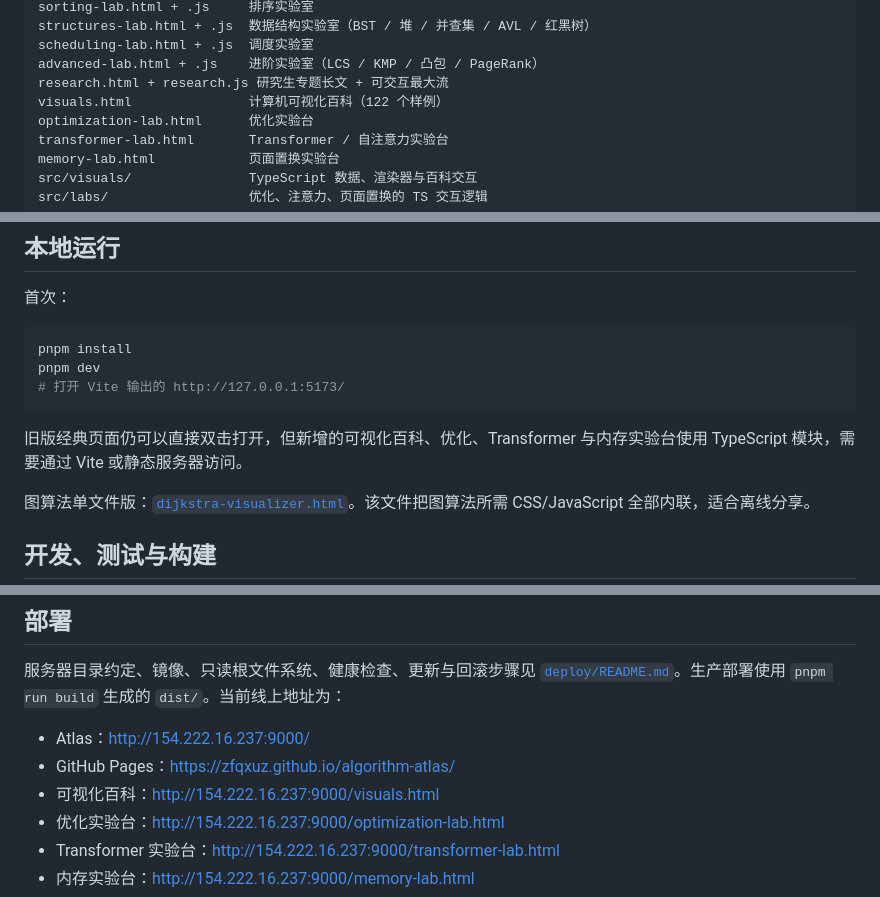
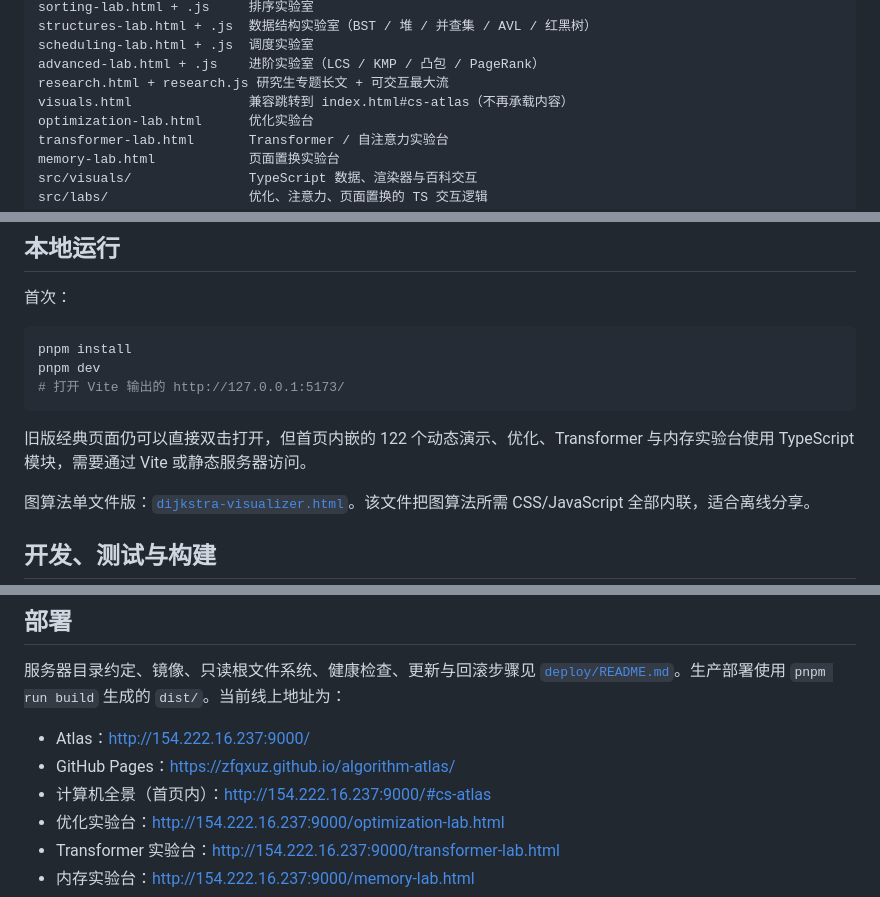
Before and after one commit to zfqxuz/algorithm-atlas, a Markdown page: README.md, 3 parts joined by grey strips. Rendered like a GitHub page.

````diff
--- a/README.md
+++ b/README.md
@@ -102,7 +102,7 @@ structures-lab.html + .js  数据结构实验室（BST / 堆 / 并查集 / AVL /
 scheduling-lab.html + .js  调度实验室
 advanced-lab.html + .js    进阶实验室（LCS / KMP / 凸包 / PageRank）
 research.html + research.js 研究生专题长文 + 可交互最大流
-visuals.html               计算机可视化百科（122 个样例）
+visuals.html               兼容跳转到 index.html#cs-atlas（不再承载内容）
 optimization-lab.html      优化实验台
 transformer-lab.html       Transformer / 自注意力实验台
 memory-lab.html            页面置换实验台
@@ -147,7 +147,7 @@ pnpm dev
 # 打开 Vite 输出的 http://127.0.0.1:5173/
 ```
 
-旧版经典页面仍可以直接双击打开，但新增的可视化百科、优化、Transformer 与内存实验台使用 TypeScript 模块，需要通过 Vite 或静态服务器访问。
+旧版经典页面仍可以直接双击打开，但首页内嵌的 122 个动态演示、优化、Transformer 与内存实验台使用 TypeScript 模块，需要通过 Vite 或静态服务器访问。
 
 图算法单文件版：[`dijkstra-visualizer.html`](dijkstra-visualizer.html)。该文件把图算法所需 CSS/JavaScript 全部内联，适合离线分享。
 
@@ -187,7 +187,7 @@ pnpm run preview    # 预览 dist/
 
 - Atlas：<http://154.222.16.237:9000/>
 - GitHub Pages：<https://zfqxuz.github.io/algorithm-atlas/>
-- 可视化百科：<http://154.222.16.237:9000/visuals.html>
+- 计算机全景（首页内）：<http://154.222.16.237:9000/#cs-atlas>
 - 优化实验台：<http://154.222.16.237:9000/optimization-lab.html>
 - Transformer 实验台：<http://154.222.16.237:9000/transformer-lab.html>
 - 内存实验台：<http://154.222.16.237:9000/memory-lab.html>
````
Also changed, not shown: other parts of README.md (+6 -6 lines), CONTRIBUTING.md (+1 -1 lines), deploy/README.md (+1 -1 lines), screenshots/atlas-mobile-catalog.png (deleted), screenshots/atlas-top.png, screenshots/gallery-modal-mobile.png, screenshots/visuals-mobile.png, screenshots/visuals.png, 11 other files.
